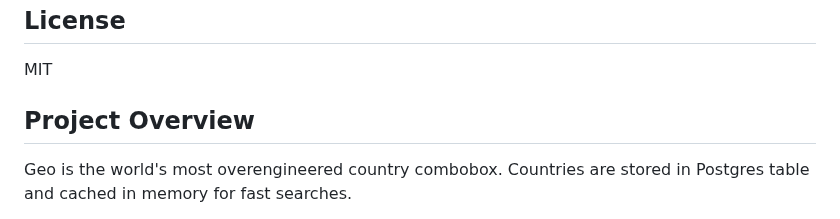
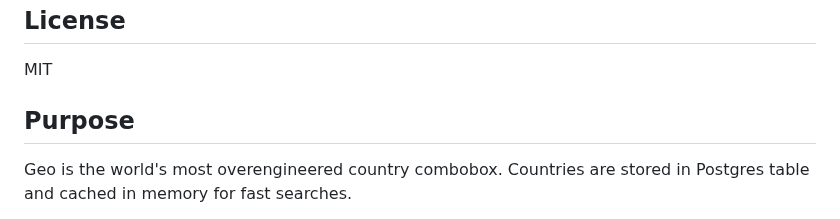
Before and after one commit to dev-guy/geo, a Markdown page: README.md, the part around the change. Drawn GitHub-style.

```diff
--- a/README.md
+++ b/README.md
@@ -4,7 +4,7 @@
 
 MIT
 
-## Project Overview
+## Purpose
 
 Geo is the world's most overengineered country combobox. Countries are stored in Postgres table and cached in memory for fast searches.
 
```
